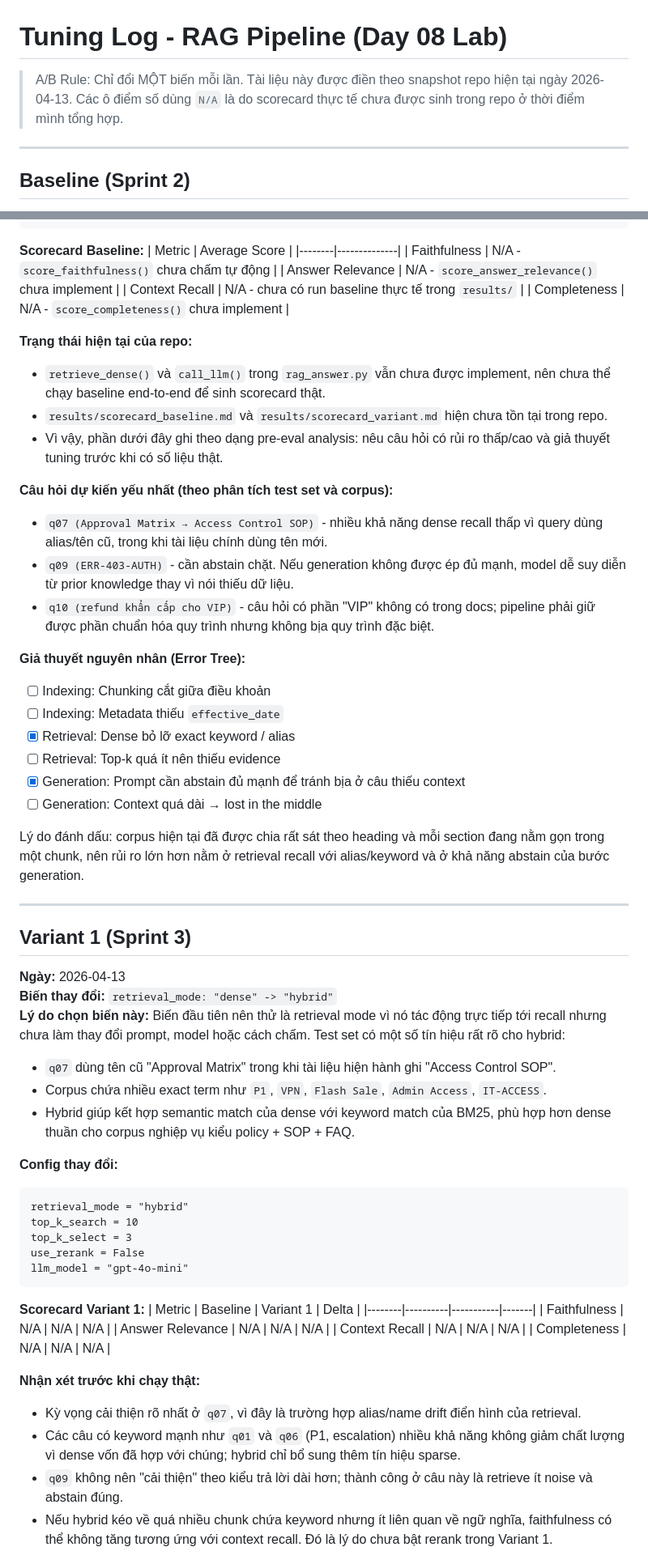
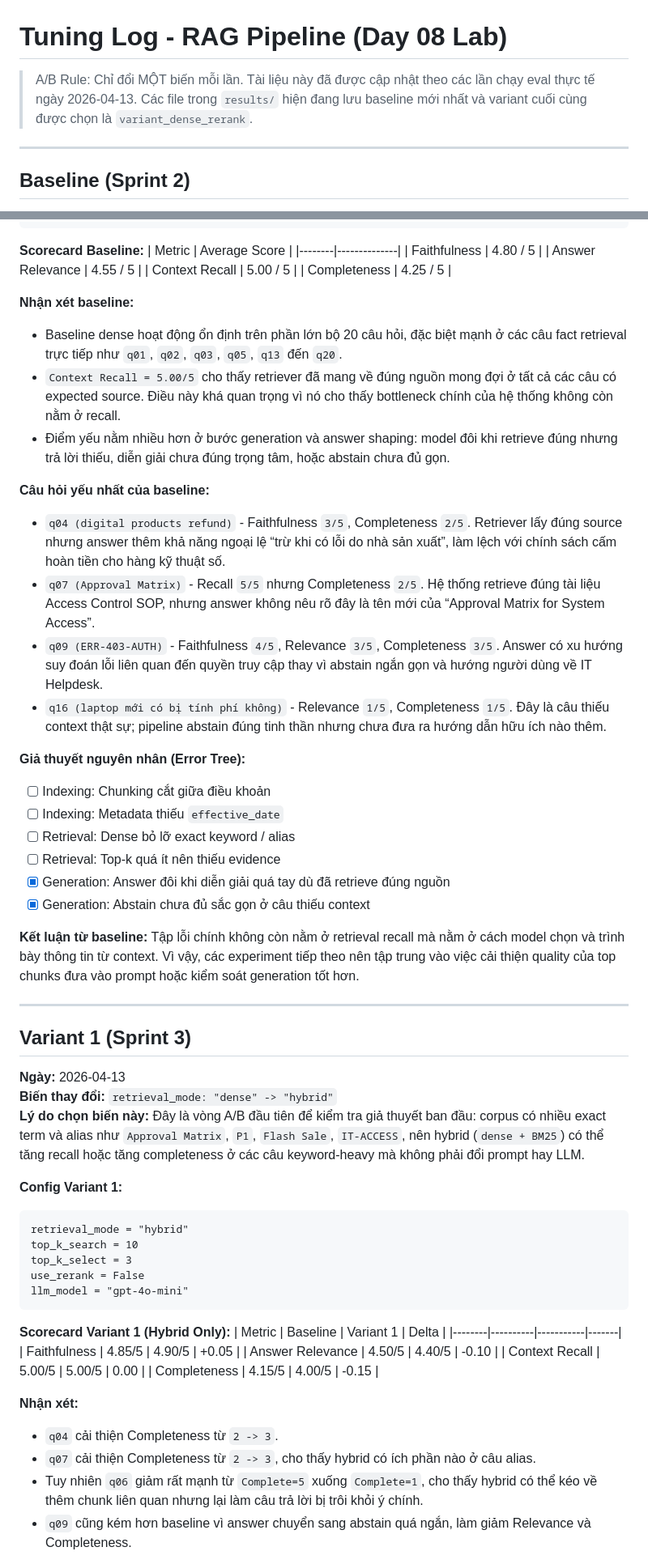
Before and after one commit to TuNM17421/Nhom09-E403-Day08, a Markdown page: docs/tuning-log.md, 2 parts joined by grey strips. Shown at 81% size. Drawn GitHub-style.

Commit message:
docs: update tuning log with eval results

````diff
--- a/docs/tuning-log.md
+++ b/docs/tuning-log.md
@@ -1,7 +1,8 @@
 # Tuning Log - RAG Pipeline (Day 08 Lab)
 
 > A/B Rule: Chỉ đổi MỘT biến mỗi lần.
-> Tài liệu này được điền theo snapshot repo hiện tại ngày 2026-04-13. Các ô điểm số dùng `N/A` là do scorecard thực tế chưa được sinh trong repo ở thời điểm mình tổng hợp.
+> Tài liệu này đã được cập nhật theo các lần chạy eval thực tế ngày 2026-04-13.
+> Các file trong `results/` hiện đang lưu baseline mới nhất và variant cuối cùng được chọn là `variant_dense_rerank`.
 
 ---
 
@@ -22,30 +23,32 @@ llm_model = "gpt-4o-mini"
 **Scorecard Baseline:**
 | Metric | Average Score |
 |--------|--------------|
-| Faithfulness | N/A - `score_faithfulness()` chưa chấm tự động |
-| Answer Relevance | N/A - `score_answer_relevance()` chưa implement |
-| Context Recall | N/A - chưa có run baseline thực tế trong `results/` |
-| Completeness | N/A - `score_completeness()` chưa implement |
+| Faithfulness | 4.80 / 5 |
+| Answer Relevance | 4.55 / 5 |
+| Context Recall | 5.00 / 5 |
+| Completeness | 4.25 / 5 |
 
-**Trạng thái hiện tại của repo:**
-- `retrieve_dense()` và `call_llm()` trong `rag_answer.py` vẫn chưa được implement, nên chưa thể chạy baseline end-to-end để sinh scorecard thật.
-- `results/scorecard_baseline.md` và `results/scorecard_variant.md` hiện chưa tồn tại trong repo.
-- Vì vậy, phần dưới đây ghi theo dạng pre-eval analysis: nêu câu hỏi có rủi ro thấp/cao và giả thuyết tuning trước khi có số liệu thật.
+**Nhận xét baseline:**
+- Baseline dense hoạt động ổn định trên phần lớn bộ 20 câu hỏi, đặc biệt mạnh ở các câu fact retrieval trực tiếp như `q01`, `q02`, `q03`, `q05`, `q13` đến `q20`.
+- `Context Recall = 5.00/5` cho thấy retriever đã mang về đúng nguồn mong đợi ở tất cả các câu có expected source. Điều này khá quan trọng vì nó cho thấy bottleneck chính của hệ thống không còn nằm ở recall.
+- Điểm yếu nằm nhiều hơn ở bước generation và answer shaping: model đôi khi retrieve đúng nhưng trả lời thiếu, diễn giải chưa đúng trọng tâm, hoặc abstain chưa đủ gọn.
 
-**Câu hỏi dự kiến yếu nhất (theo phân tích test set và corpus):**
-- `q07 (Approval Matrix → Access Control SOP)` - nhiều khả năng dense recall thấp vì query dùng alias/tên cũ, trong khi tài liệu chính dùng tên mới.
-- `q09 (ERR-403-AUTH)` - cần abstain chặt. Nếu generation không được ép đủ mạnh, model dễ suy diễn từ prior knowledge thay vì nói thiếu dữ liệu.
-- `q10 (refund khẩn cấp cho VIP)` - câu hỏi có phần "VIP" không có trong docs; pipeline phải giữ được phần chuẩn hóa quy trình nhưng không bịa quy trình đặc biệt.
+**Câu hỏi yếu nhất của baseline:**
+- `q04 (digital products refund)` - Faithfulness `3/5`, Completeness `2/5`. Retriever lấy đúng source nhưng answer thêm khả năng ngoại lệ “trừ khi có lỗi do nhà sản xuất”, làm lệch với chính sách cấm hoàn tiền cho hàng kỹ thuật số.
+- `q07 (Approval Matrix)` - Recall `5/5` nhưng Completeness `2/5`. Hệ thống retrieve đúng tài liệu Access Control SOP, nhưng answer không nêu rõ đây là tên mới của “Approval Matrix for System Access”.
+- `q09 (ERR-403-AUTH)` - Faithfulness `4/5`, Relevance `3/5`, Completeness `3/5`. Answer có xu hướng suy đoán lỗi liên quan đến quyền truy cập thay vì abstain ngắn gọn và hướng người dùng về IT Helpdesk.
+- `q16 (laptop mới có bị tính phí không)` - Relevance `1/5`, Completeness `1/5`. Đây là câu thiếu context thật sự; pipeline abstain đúng tinh thần nhưng chưa đưa ra hướng dẫn hữu ích nào thêm.
 
 **Giả thuyết nguyên nhân (Error Tree):**
 - [ ] Indexing: Chunking cắt giữa điều khoản
 - [ ] Indexing: Metadata thiếu `effective_date`
-- [x] Retrieval: Dense bỏ lỡ exact keyword / alias
+- [ ] Retrieval: Dense bỏ lỡ exact keyword / alias
 - [ ] Retrieval: Top-k quá ít nên thiếu evidence
-- [x] Generation: Prompt cần abstain đủ mạnh để tránh bịa ở câu thiếu context
-- [ ] Generation: Context quá dài → lost in the middle
+- [x] Generation: Answer đôi khi diễn giải quá tay dù đã retrieve đúng nguồn
+- [x] Generation: Abstain chưa đủ sắc gọn ở câu thiếu context
 
-Lý do đánh dấu: corpus hiện tại đã được chia rất sát theo heading và mỗi section đang nằm gọn trong một chunk, nên rủi ro lớn hơn nằm ở retrieval recall với alias/keyword và ở khả năng abstain của bước generation.
+**Kết luận từ baseline:**
+Tập lỗi chính không còn nằm ở retrieval recall mà nằm ở cách model chọn và trình bày thông tin từ context. Vì vậy, các experiment tiếp theo nên tập trung vào việc cải thiện quality của top chunks đưa vào prompt hoặc kiểm soát generation tốt hơn.
 
 ---
 
@@ -54,12 +57,9 @@ Lý do đánh dấu: corpus hiện tại đã được chia rất sát theo head
 **Ngày:** 2026-04-13
 **Biến thay đổi:** `retrieval_mode: "dense" -> "hybrid"`
 **Lý do chọn biến này:**
-Biến đầu tiên nên thử là retrieval mode vì nó tác động trực tiếp tới recall nhưng chưa làm thay đổi prompt, model hoặc cách chấm. Test set có một số tín hiệu rất rõ cho hybrid:
-- `q07` dùng tên cũ "Approval Matrix" trong khi tài liệu hiện hành ghi "Access Control SOP".
-- Corpus chứa nhiều exact term như `P1`, `VPN`, `Flash Sale`, `Admin Access`, `IT-ACCESS`.
-- Hybrid giúp kết hợp semantic match của dense với keyword match của BM25, phù hợp hơn dense thuần cho corpus nghiệp vụ kiểu policy + SOP + FAQ.
+Đây là vòng A/B đầu tiên để kiểm tra giả thuyết ban đầu: corpus có nhiều exact term và alias như `Approval Matrix`, `P1`, `Flash Sale`, `IT-ACCESS`, nên hybrid (`dense + BM25`) có thể tăng recall hoặc tăng completeness ở các câu keyword-heavy mà không phải đổi prompt hay LLM.
 
-**Config thay đổi:**
+**Config Variant 1:**
 ```text
 retrieval_mode = "hybrid"
 top_k_search = 10
@@ -68,18 +68,18 @@ use_rerank = False
 llm_model = "gpt-4o-mini"
 ```
 
-**Scorecard Variant 1:**
+**Scorecard Variant 1 (Hybrid Only):**
 | Metric | Baseline | Variant 1 | Delta |
 |--------|----------|-----------|-------|
-| Faithfulness | N/A | N/A | N/A |
-| Answer Relevance | N/A | N/A | N/A |
-| Context Recall | N/A | N/A | N/A |
-| Completeness | N/A | N/A | N/A |
+| Faithfulness | 4.85/5 | 4.90/5 | +0.05 |
+| Answer Relevance | 4.50/5 | 4.40/5 | -0.10 |
+| Context Recall | 5.00/5 | 5.00/5 | 0.00 |
+| Completeness | 4.15/5 | 4.00/5 | -0.15 |
 
-**Nhận xét trước khi chạy thật:**
-- Kỳ vọng cải thiện rõ nhất ở `q07`, vì đây là trường hợp alias/name drift điển hình của retrieval.
-- Các câu có keyword mạnh như `q01` và `q06` (P1, escalation) nhiều khả năng không giảm chất lượng vì dense vốn đã hợp với chúng; hybrid chỉ bổ sung thêm tín hiệu sparse.
-- `q09` không nên "cải thiện" theo kiểu trả lời dài hơn; thành công ở câu này là retrieve ít noise và abstain đúng.
-- Nếu hybrid kéo về quá nhiều chunk chứa keyword nhưng ít liên quan về ngữ nghĩa, faithfulness có thể không tăng tương ứng với context recall. Đó là lý do chưa bật rerank trong Variant 1.
+**Nhận xét:**
+- `q04` cải thiện Completeness từ `2 -> 3`.
+- `q07` cải thiện Completeness từ `2 -> 3`, cho thấy hybrid có ích phần nào ở câu alias.
+- Tuy nhiên `q06` giảm rất mạnh từ `Complete=5` xuống `Complete=1`, cho thấy hybrid có thể kéo về thêm chunk liên quan nhưng lại làm câu trả lời bị trôi khỏi ý chính.
+- `q09` cũng kém hơn baseline vì answer chuyển sang abstain quá ngắn, làm giảm Relevance và Completeness.
 
 **Kết luận:**
````
Also changed, not shown: other parts of docs/tuning-log.md (+48 -21 lines).
